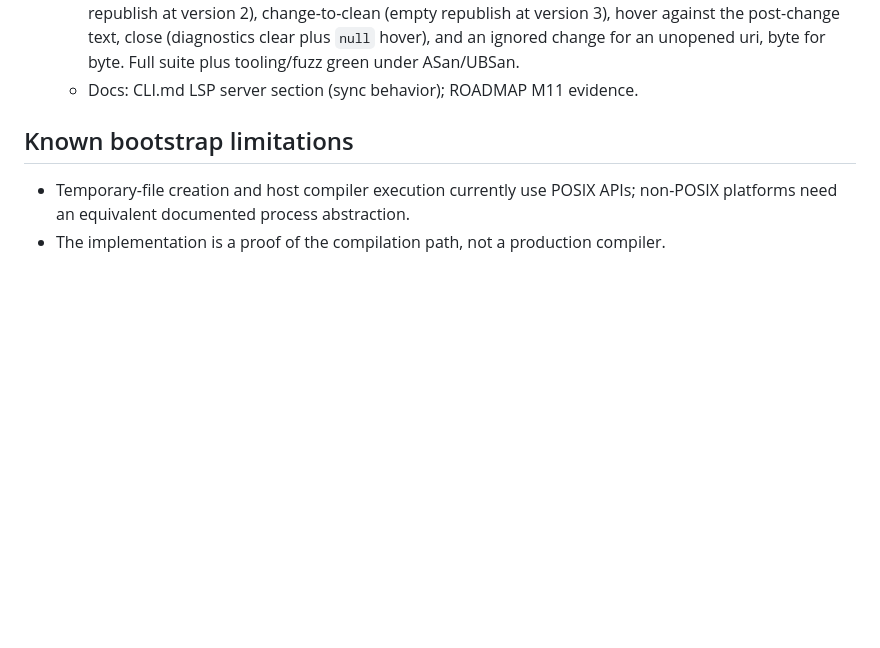
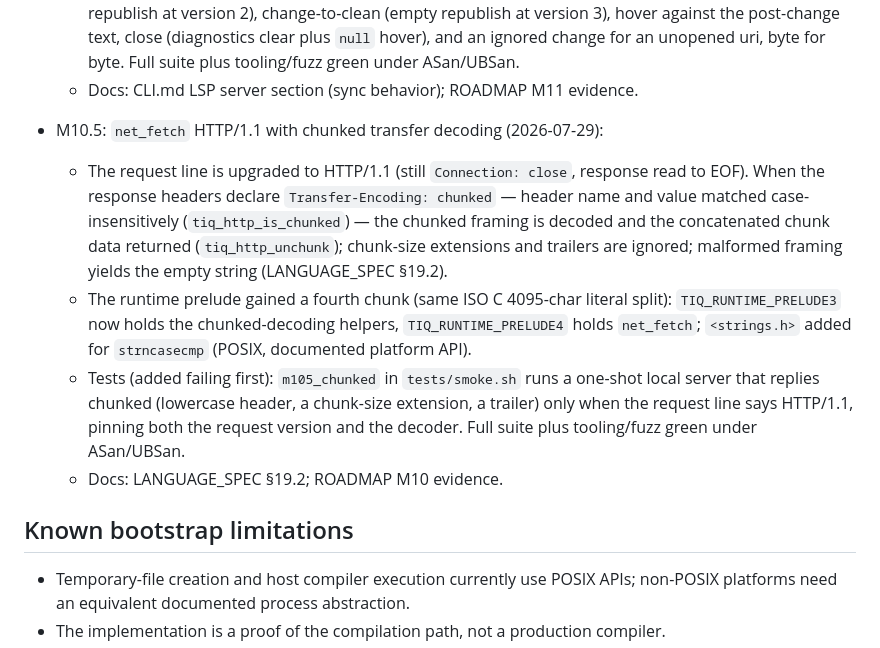
Before and after one commit to vyquocvu/tiqlang, a Markdown page: docs/IMPLEMENTATION_STATUS.md, the part around one of its changes. Rendered like a GitHub page; blank space fills up the shorter version.

Commit message:
docs: M10.5 evidence in ROADMAP and IMPLEMENTATION_STATUS

```diff
--- a/docs/IMPLEMENTATION_STATUS.md
+++ b/docs/IMPLEMENTATION_STATUS.md
@@ -296,6 +296,11 @@ corrected audits. None of these milestones is complete.
   - `didClose` drops the stored document — later requests against its uri answer `null` — and clears its diagnostics with an empty, versionless publish (`handle_did_close`).
   - Tests (added failing first): golden transcript `tests/tooling/lsp.sh` pins change-to-broken (E08 republish at version 2), change-to-clean (empty republish at version 3), hover against the post-change text, close (diagnostics clear plus `null` hover), and an ignored change for an unopened uri, byte for byte. Full suite plus tooling/fuzz green under ASan/UBSan.
   - Docs: CLI.md LSP server section (sync behavior); ROADMAP M11 evidence.
+- M10.5: `net_fetch` HTTP/1.1 with chunked transfer decoding (2026-07-29):
+  - The request line is upgraded to HTTP/1.1 (still `Connection: close`, response read to EOF). When the response headers declare `Transfer-Encoding: chunked` — header name and value matched case-insensitively (`tiq_http_is_chunked`) — the chunked framing is decoded and the concatenated chunk data returned (`tiq_http_unchunk`); chunk-size extensions and trailers are ignored; malformed framing yields the empty string (LANGUAGE_SPEC §19.2).
+  - The runtime prelude gained a fourth chunk (same ISO C 4095-char literal split): `TIQ_RUNTIME_PRELUDE3` now holds the chunked-decoding helpers, `TIQ_RUNTIME_PRELUDE4` holds `net_fetch`; `<strings.h>` added for `strncasecmp` (POSIX, documented platform API).
+  - Tests (added failing first): `m105_chunked` in `tests/smoke.sh` runs a one-shot local server that replies chunked (lowercase header, a chunk-size extension, a trailer) only when the request line says HTTP/1.1, pinning both the request version and the decoder. Full suite plus tooling/fuzz green under ASan/UBSan.
+  - Docs: LANGUAGE_SPEC §19.2; ROADMAP M10 evidence.
 
 ## Known bootstrap limitations
 
```
Also changed, not shown: other parts of docs/IMPLEMENTATION_STATUS.md (+1 -1 lines), docs/ROADMAP.md (+1 -1 lines).
